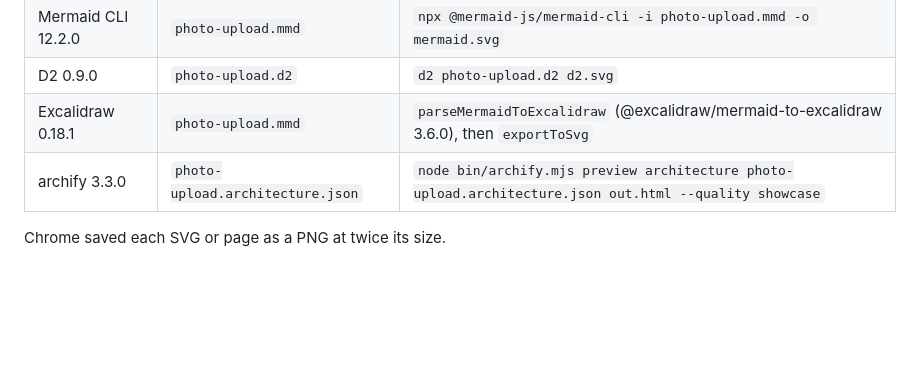
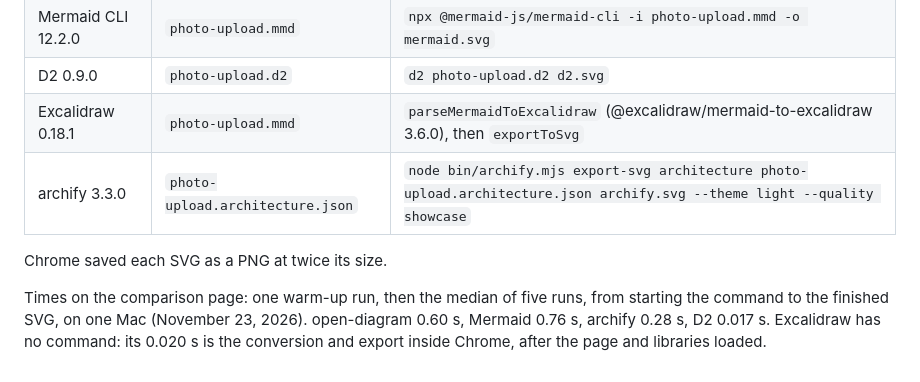
Before and after one commit to Orrae-Labs/open-diagram-rs, a Markdown page: docs/compare/README.md, the part around the change. Drawn GitHub-style; blank space fills up the shorter version.

```diff
--- a/docs/compare/README.md
+++ b/docs/compare/README.md
@@ -8,6 +8,8 @@ The pictures in [../comparison.md](../comparison.md) come from these files. Each
 | Mermaid CLI 12.2.0 | `photo-upload.mmd` | `npx @mermaid-js/mermaid-cli -i photo-upload.mmd -o mermaid.svg` |
 | D2 0.9.0 | `photo-upload.d2` | `d2 photo-upload.d2 d2.svg` |
 | Excalidraw 0.18.1 | `photo-upload.mmd` | `parseMermaidToExcalidraw` (@excalidraw/mermaid-to-excalidraw 3.6.0), then `exportToSvg` |
-| archify 3.3.0 | `photo-upload.architecture.json` | `node bin/archify.mjs preview architecture photo-upload.architecture.json out.html --quality showcase` |
+| archify 3.3.0 | `photo-upload.architecture.json` | `node bin/archify.mjs export-svg architecture photo-upload.architecture.json archify.svg --theme light --quality showcase` |
 
-Chrome saved each SVG or page as a PNG at twice its size.
+Chrome saved each SVG as a PNG at twice its size.
+
+Times on the comparison page: one warm-up run, then the median of five runs, from starting the command to the finished SVG, on one Mac (November 23, 2026). open-diagram 0.60 s, Mermaid 0.76 s, archify 0.28 s, D2 0.017 s. Excalidraw has no command: its 0.020 s is the conversion and export inside Chrome, after the page and libraries loaded.
```
Also changed, not shown: docs/comparison.md (+6 -21 lines), docs/images/compare/archify.png, docs/images/compare/d2.png, docs/images/compare/excalidraw.png, docs/images/compare/mermaid.png, docs/images/compare/open-diagram.png, 4 other files.
